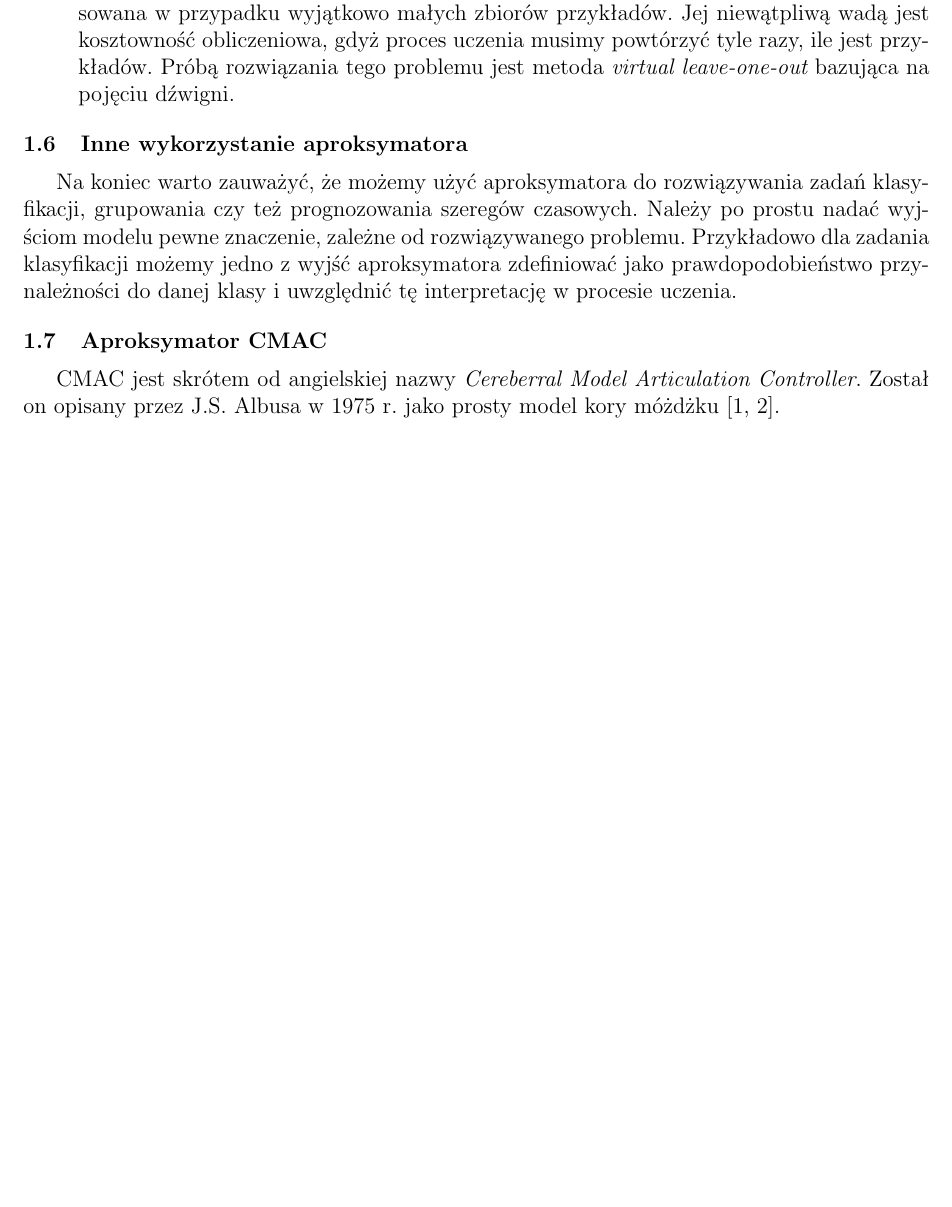
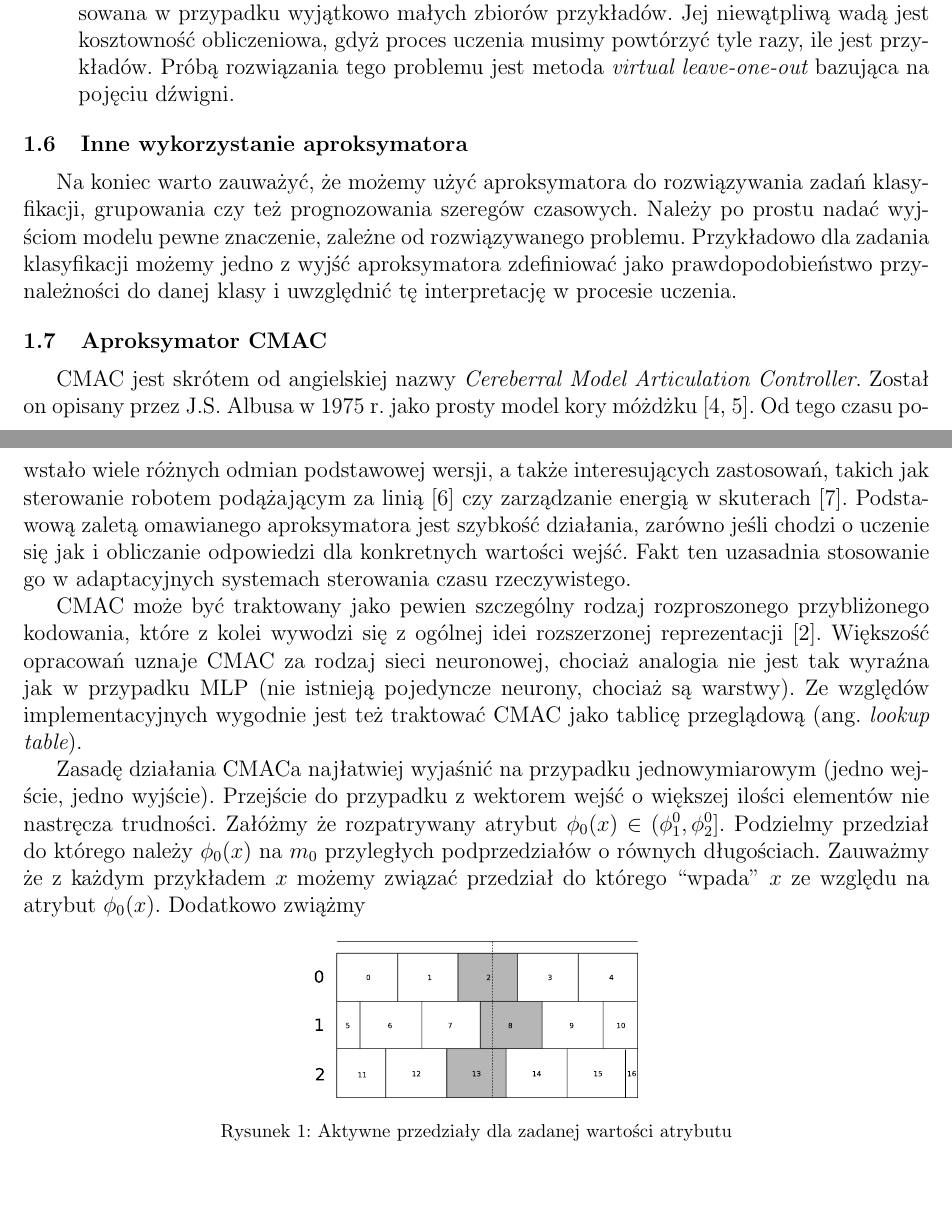
Before and after one commit to kozak/cmac-mow, a LaTeX document (docs/preliminary/mow.tex): part of page 3 of 4 before the commit and two parts of pages 3 and 4 of 5 after it, the two joined at a grey line, cut so that both start at the same text, the shorter picture padded with empty space. Compiled offline with pdfLaTeX; the source files are stored in an older character set and shown here as Unicode.

Commit message:
Dodane rysunki

```diff
--- a/docs/preliminary/mow.tex
+++ b/docs/preliminary/mow.tex
@@ -138,8 +137,31 @@
 
 \subsection{Aproksymator CMAC}
 CMAC jest skrótem od angielskiej nazwy {\em Cereberral Model Articulation Controller}. Został on opisany przez J.S. Albusa w 1975 r. jako prosty model
-kory móżdżku \cite{albus1975dsc, albus1975nam}.
+kory móżdżku \cite{albus1975dsc, albus1975nam}. Od tego czasu powstało wiele różnych odmian podstawowej wersji, a także interesujących zastosowań, takich jak
+sterowanie robotem podążającym za linią \cite{collins1999ccl} czy
+zarządzanie energią w skuterach \cite{sinica:ice}. Podstawową zaletą omawianego
+aproksymatora jest szybkość działania, zarówno jeśli chodzi o uczenie się jak i
+obliczanie odpowiedzi dla konkretnych wartości wejść. Fakt ten uzasadnia stosowanie go w adaptacyjnych systemach sterowania czasu rzeczywistego.
 
+CMAC może być traktowany jako pewien szczególny rodzaj rozproszonego przybliżonego kodowania, które z kolei wywodzi się z ogólnej idei
+rozszerzonej reprezentacji \cite{cichosz2000sus}. Większość opracowań uznaje
+CMAC za rodzaj sieci neuronowej, chociaż analogia nie jest tak wyraźna jak w
+przypadku MLP (nie istnieją pojedyncze neurony, chociaż są warstwy). Ze względów
+implementacyjnych wygodnie jest też traktować CMAC jako tablicę przeglądową
+(ang. {\em lookup table}).
+
+Zasadę działania CMACa najłatwiej wyjaśnić na przypadku jednowymiarowym
+(jedno wejście, jedno wyjście). Przejście do przypadku z wektorem wejść
+o większej ilości elementów nie nastręcza trudności. Załóżmy że rozpatrywany
+atrybut $\phi_0(x) \in (\phi_1^0, \phi_2^0]$. Podzielmy przedział do którego
+należy $\phi_0(x)$ na $m_0$ przyległych podprzedziałów o równych długościach. Zauważmy że z każdym przykładem $x$ możemy związać przedział do którego ``wpada'' $x$ ze względu na atrybut $\phi_0(x)$. Dodatkowo zwiążmy
+
+\begin{figure}[h]
+\centering
+\includegraphics[scale=0.4]{przedz.pdf}
+\caption{Aktywne przedziały dla zadanej wartości atrybutu}
+\label{fig:przedzialy}
+\end{figure}
 
 \subsubsection{Uczenie się}
 
```
Also changed, not shown: docs/preliminary/mow.bib (+14 -2 lines), docs/preliminary/przedz.pdf (added), docs/preliminary/przedz.svg (added), docs/preliminary/mow.tex (12 more changed lines).
